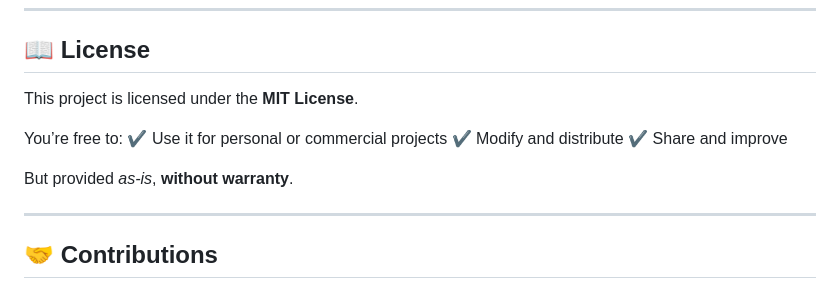
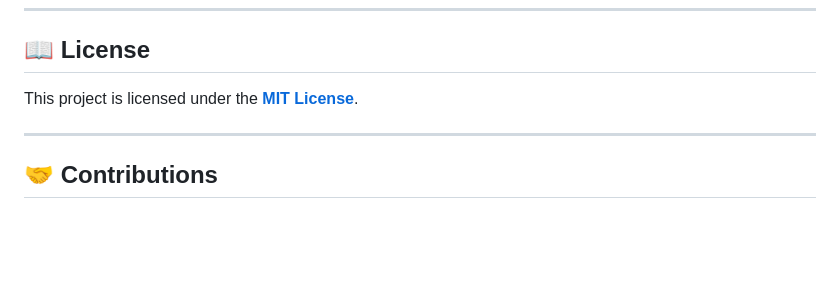
Before and after one commit to abdulrehmangulfaraz/Cover-Crest, a Markdown page: readme.md, the part around the change. Drawn GitHub-style; blank space fills up the shorter version.

```diff
--- a/readme.md
+++ b/readme.md
@@ -162,14 +162,7 @@ cover-crest/
 
 ## 📖 License
 
-This project is licensed under the **MIT License**.
-
-You’re free to:
-✔️ Use it for personal or commercial projects
-✔️ Modify and distribute
-✔️ Share and improve
-
-But provided *as-is*, **without warranty**.
+This project is licensed under the **[MIT License](LICENSE)**.
 
 ---
 
```
